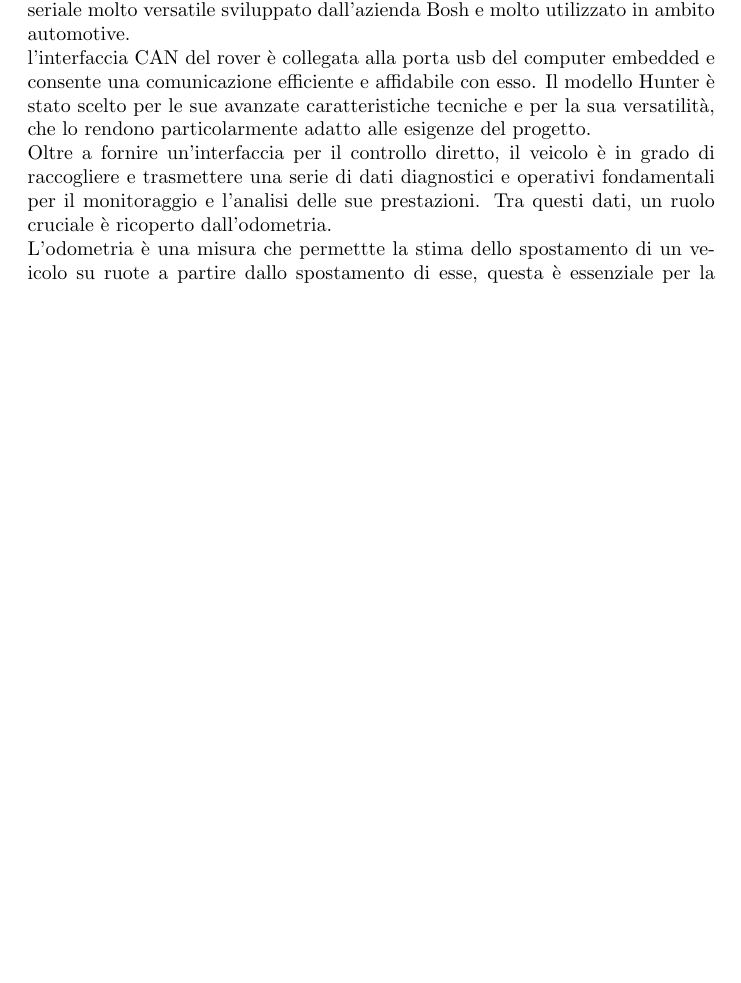
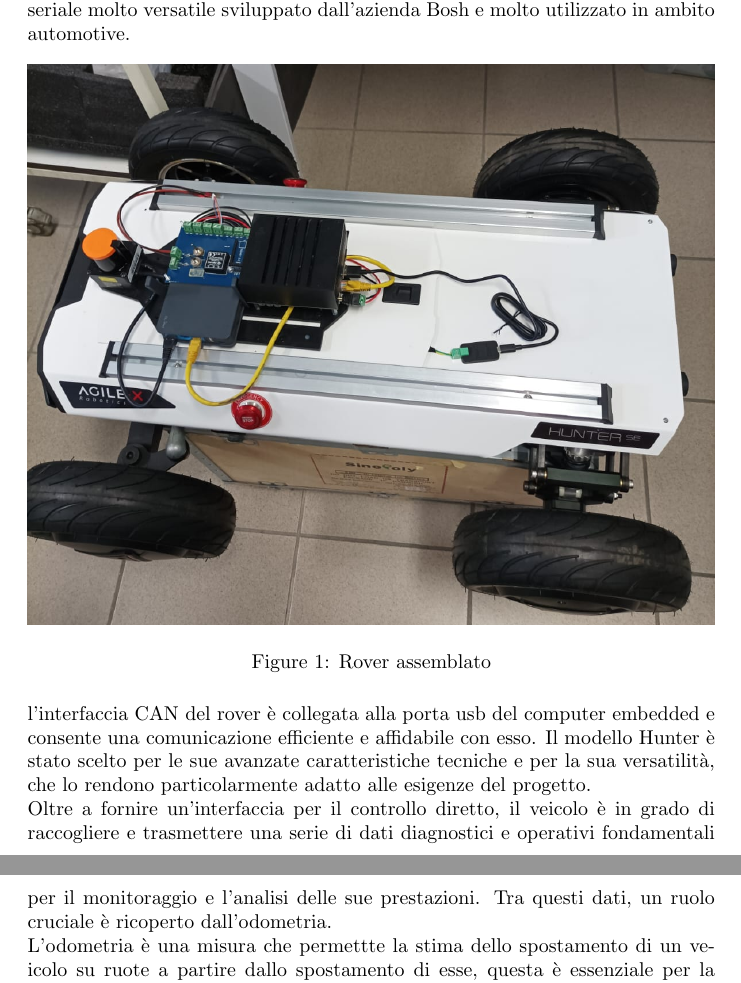
Before and after one commit to alleappio/tesi_triennale, a LaTeX document (main.tex, which reads sections/piattaforma_di_sviluppo.tex): part of page 5 of 24 before the commit and two parts of pages 5 and 6 of 25 after it, the two joined at a grey line, cut so that both start at the same text, the shorter picture padded with empty space. Compiled offline with pdfLaTeX.

Commit message:
add figure to section 2.1

```diff
--- a/sections/piattaforma_di_sviluppo.tex
+++ b/sections/piattaforma_di_sviluppo.tex
@@ -3,6 +3,13 @@ In questa sezione si descrive come è composta e come è stata assemblata la pia
 
 \subsection{Rover AgileX}
 Il veicolo selezionato per lo sviluppo della presente tesi è un rover terrestre prodotto da AgileX, modello Hunter. Questo rover è dotato di un'interfaccia di controllo basata sul protocollo CAN (Controller Area Network), un protocollo seriale molto versatile sviluppato dall'azienda Bosh e molto utilizzato in ambito automotive.
+
+\begin{figure}[h!]
+  \centering
+  \includegraphics[width=1\textwidth]{figures/franco.png}
+  \caption{Rover assemblato}
+  \label{Rover assemblato}
+\end{figure}
 
 \noindent l'interfaccia CAN del rover è collegata alla porta usb del computer embedded e consente una comunicazione efficiente e affidabile con esso. Il modello Hunter è stato scelto per le sue avanzate caratteristiche tecniche e per la sua versatilità, che lo rendono particolarmente adatto alle esigenze del progetto.
 
```
Also changed, not shown: figures/franco.png (added), main.pdf.
